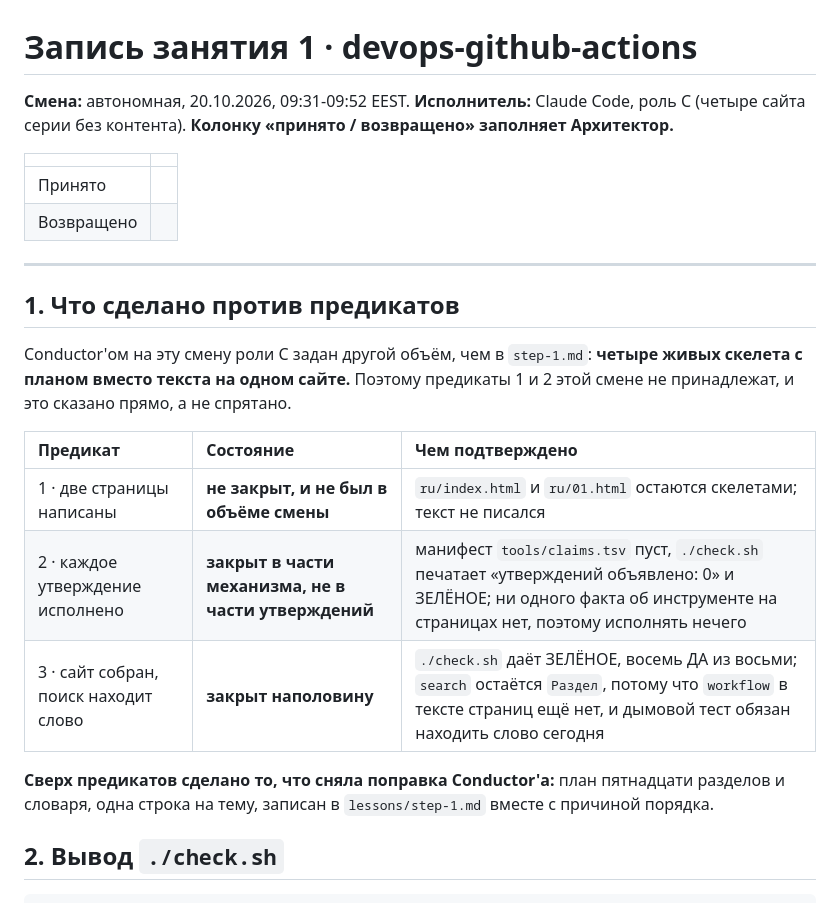
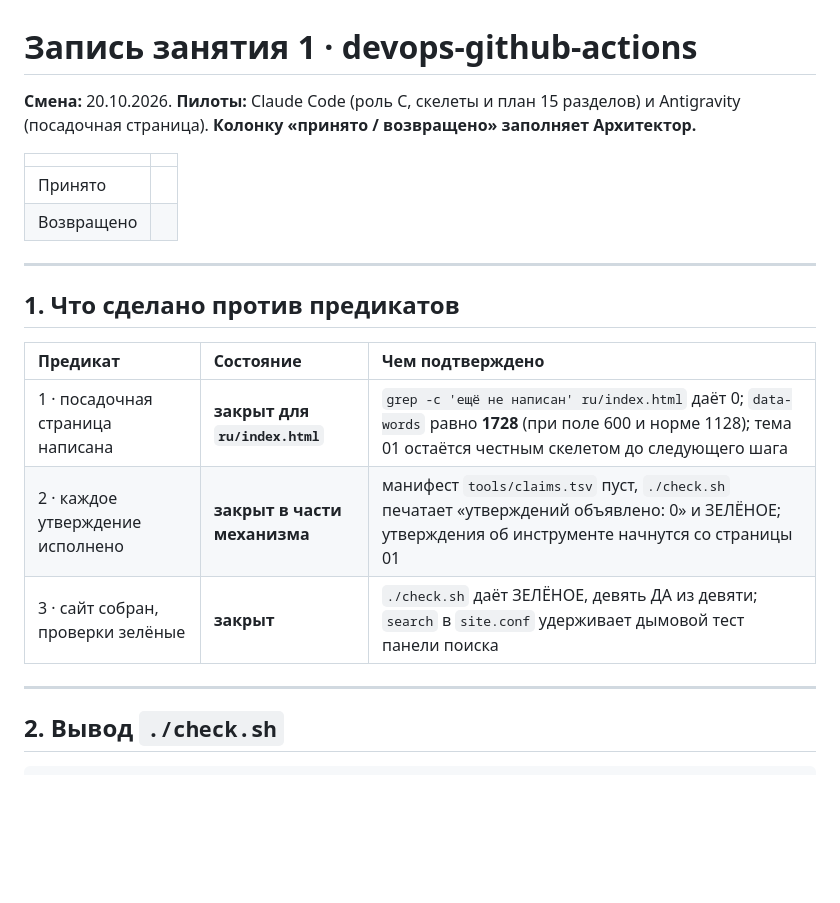
Before and after one commit to y-kolyada/github-actions, a Markdown page: lessons/record-1.md, the part around one of its changes. GitHub-like rendering; blank space fills up the shorter version.

```diff
--- a/lessons/record-1.md
+++ b/lessons/record-1.md
@@ -1,6 +1,6 @@
 # Запись занятия 1 · devops-github-actions
 
-**Смена:** автономная, 20.10.2026, 09:31-09:52 EEST. **Исполнитель:** Claude Code, роль C (четыре сайта серии без контента). **Колонку «принято / возвращено» заполняет Архитектор.**
+**Смена:** 20.10.2026. **Пилоты:** Claude Code (роль C, скелеты и план 15 разделов) и Antigravity (посадочная страница). **Колонку «принято / возвращено» заполняет Архитектор.**
 
 | | |
 | :-- | :-- |
@@ -11,15 +11,13 @@
 
 ## 1. Что сделано против предикатов
 
-Conductor'ом на эту смену роли C задан другой объём, чем в `step-1.md`: **четыре живых скелета с планом вместо текста на одном сайте.** Поэтому предикаты 1 и 2 этой смене не принадлежат, и это сказано прямо, а не спрятано.
-
 | Предикат | Состояние | Чем подтверждено |
 | :-- | :-- | :-- |
-| 1 · две страницы написаны | **не закрыт, и не был в объёме смены** | `ru/index.html` и `ru/01.html` остаются скелетами; текст не писался |
-| 2 · каждое утверждение исполнено | **закрыт в части механизма, не в части утверждений** | манифест `tools/claims.tsv` пуст, `./check.sh` печатает «утверждений объявлено: 0» и ЗЕЛЁНОЕ; ни одного факта об инструменте на страницах нет, поэтому исполнять нечего |
-| 3 · сайт собран, поиск находит слово | **закрыт наполовину** | `./check.sh` даёт ЗЕЛЁНОЕ, восемь ДА из восьми; `search` остаётся `Раздел`, потому что `workflow` в тексте страниц ещё нет, и дымовой тест обязан находить слово сегодня |
+| 1 · посадочная страница написана | **закрыт для `ru/index.html`** | `grep -c 'ещё не написан' ru/index.html` даёт 0; `data-words` равно **1728** (при поле 600 и норме 1128); тема 01 остаётся честным скелетом до следующего шага |
+| 2 · каждое утверждение исполнено | **закрыт в части механизма** | манифест `tools/claims.tsv` пуст, `./check.sh` печатает «утверждений объявлено: 0» и ЗЕЛЁНОЕ; утверждения об инструменте начнутся со страницы 01 |
+| 3 · сайт собран, проверки зелёные | **закрыт** | `./check.sh` даёт ЗЕЛЁНОЕ, девять ДА из девяти; `search` в `site.conf` удерживает дымовой тест панели поиска |
 
-**Сверх предикатов сделано то, что сняла поправка Conductor'а:** план пятнадцати разделов и словаря, одна строка на тему, записан в `lessons/step-1.md` вместе с причиной порядка.
+---
 
 ## 2. Вывод `./check.sh`
 
```
Also changed, not shown: other parts of lessons/record-1.md (+126 -28 lines).
